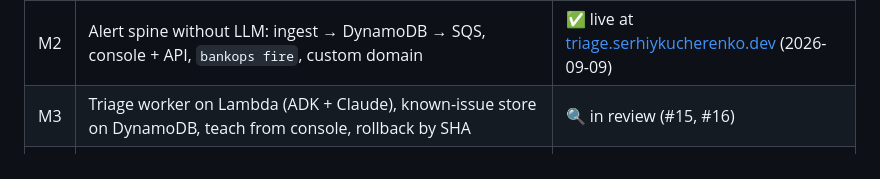
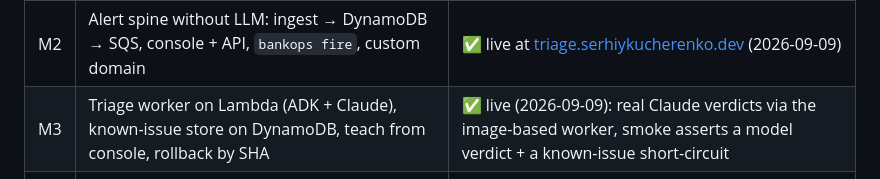
Before and after one commit to KucherenkoSerhiy/oncall-triage, a Markdown page: README.md, the part around the change. GitHub-like rendering.

Commit message:
docs(readme): M3 live - image-based worker deployed, smoke green with a real verdict

```diff
--- a/README.md
+++ b/README.md
@@ -74,7 +74,7 @@ transcript: [`docs/agent.md`](docs/agent.md), [`ARCHITECTURE.md`](ARCHITECTURE.m
 | M0 | Repo, CI, design, ADRs, C4 model | ✅ |
 | M1 | Pipelines + bootstrap: Terraform roots, OIDC to both clouds, budgets, plan-on-PR / approve / apply | ✅ (first apply 2026-09-09) |
 | M2 | Alert spine without LLM: ingest → DynamoDB → SQS, console + API, `bankops fire`, custom domain | ✅ live at [triage.serhiykucherenko.dev](https://triage.serhiykucherenko.dev) (2026-09-09) |
-| M3 | Triage worker on Lambda (ADK + Claude), known-issue store on DynamoDB, teach from console, rollback by SHA | 🔍 in review (#15, #16) |
+| M3 | Triage worker on Lambda (ADK + Claude), known-issue store on DynamoDB, teach from console, rollback by SHA | ✅ live (2026-09-09): real Claude verdicts via the image-based worker, smoke asserts a model verdict + a known-issue short-circuit |
 | M4 | AWS estate: three services + CloudWatch alarms + chaos | ⏳ |
 | M5 | Azure estate: Functions + Azure Monitor + alert forwarder + chaos | ⏳ |
 | M6 | Kubernetes estate on kind: Helm chart, Prometheus/Alertmanager, route B, `estate-demo.yml` | ⏳ |
```
